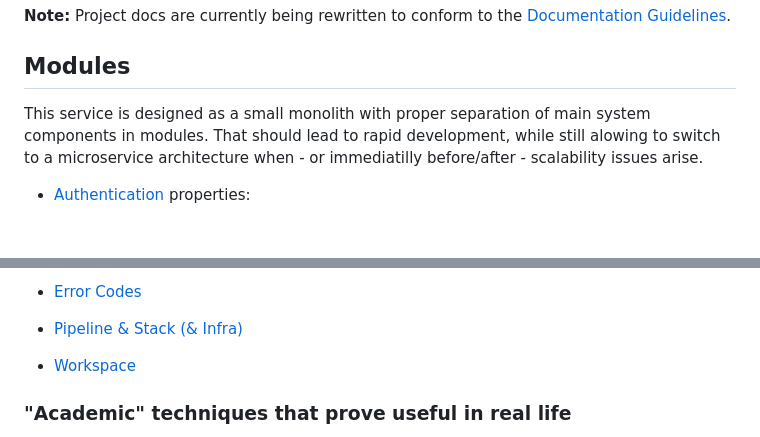
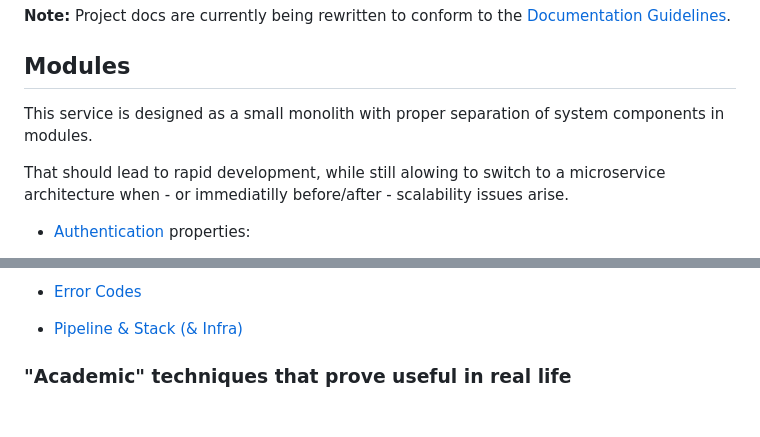
Before and after one commit to rafaelfiume/sketch, a Markdown page: README.md, 2 parts joined by grey strips. Rendered like a GitHub page; blank space fills up the shorter version.

```diff
--- a/README.md
+++ b/README.md
@@ -11,7 +11,9 @@ Read the [Onboarding](docs/start-here/Onboarding.md) guide to have the app and i
 
 ## Modules
 
-This service is designed as a small monolith with proper separation of main system components in modules. That should lead to rapid development, while still alowing to switch to a microservice architecture when - or immediatilly before/after - scalability issues arise.
+This service is designed as a small monolith with proper separation of system components in modules.
+
+That should lead to rapid development, while still alowing to switch to a microservice architecture when - or immediatilly before/after - scalability issues arise.
 
  - [Authentication](auth/README.md) properties:
    - [Authenticator](auth/src/test/scala/org/fiume/sketch/auth/AuthenticatorSpec.scala)
@@ -33,8 +34,6 @@ This service is designed as a small monolith with proper separation of main syst
  - [Error Codes](docs/ErrorCodes.md)
 
  - [Pipeline & Stack (& Infra)](docs/Pipeline.md)
-
- - [Workspace](docs/Workspace.md)
 
 
 ### "Academic" techniques that prove useful in real life
```
Also changed, not shown: other parts of README.md (+1 -2 lines), docs/Authorisation.md (deleted, +0 -46 lines), shared-access-control/README.md (added, +120 -0 lines).
